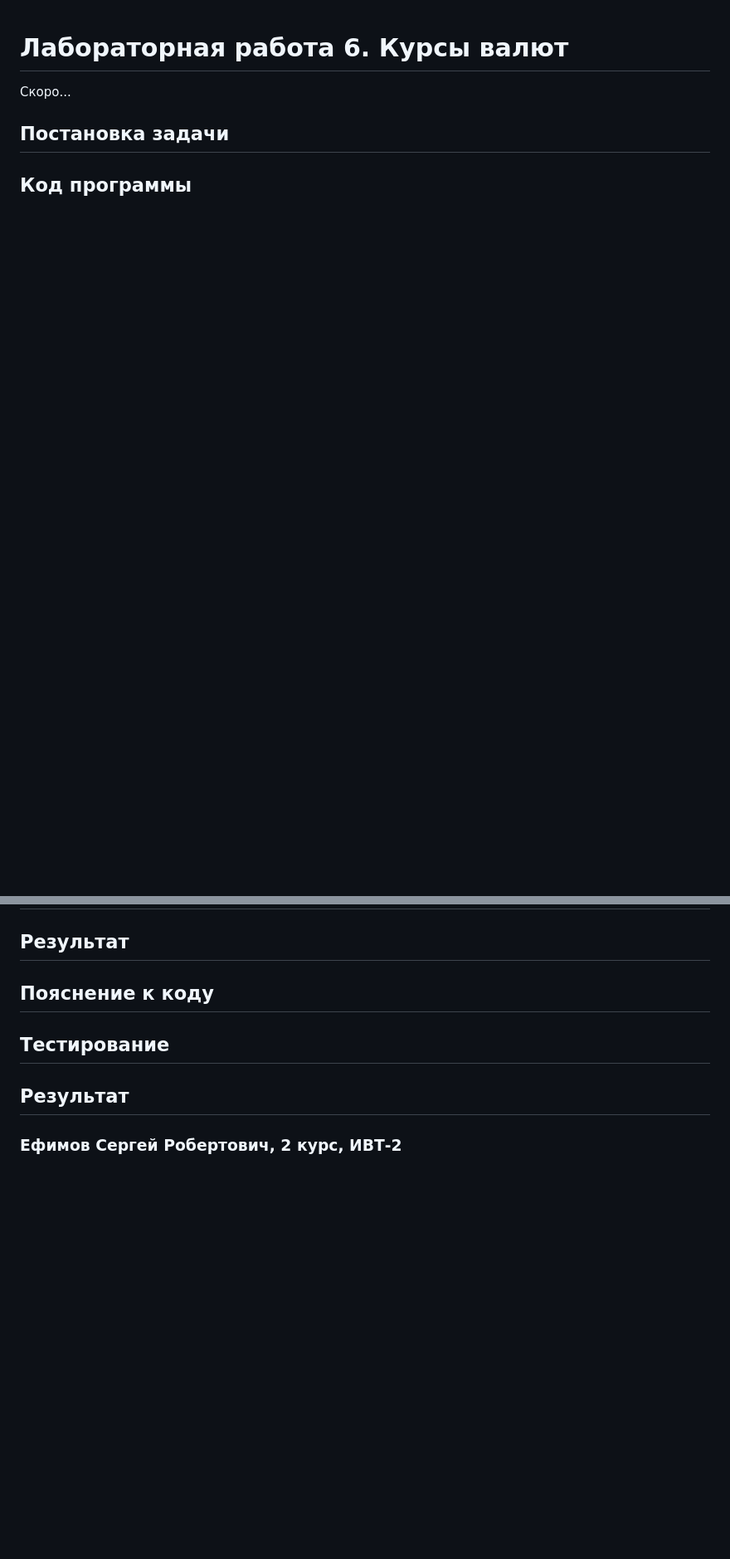
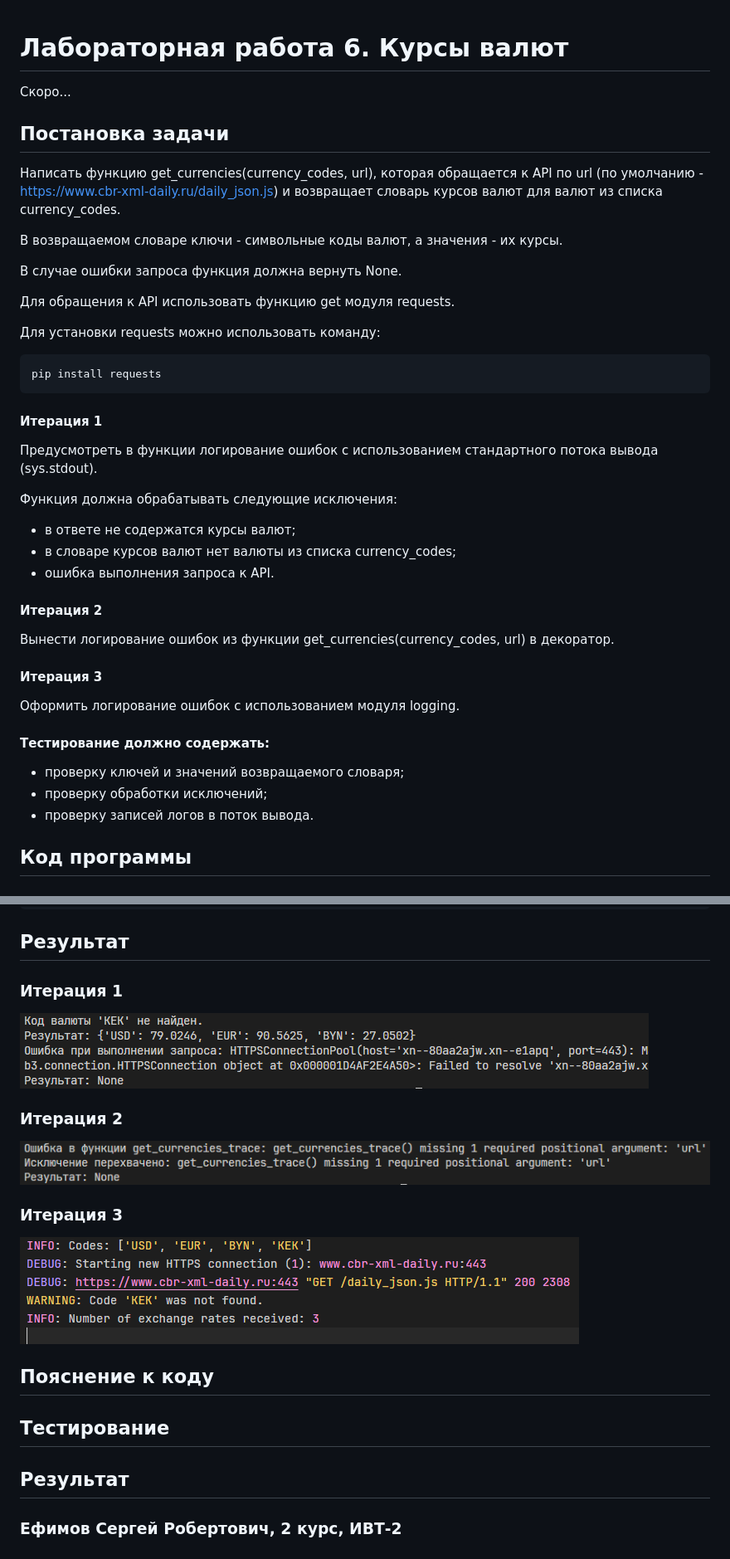
Before and after one commit to yasnoponyal17/Python_2nd-course, a Markdown page: LR 6/README.md, 2 parts joined by grey strips. Shown at 83% size. Drawn GitHub-style; pictures changed too: LR 6/images/result-1.png (added), LR 6/images/result-2.png (added), LR 6/images/result-3.png (added); blank space fills up the shorter version.

Commit message:
Лабораторная работа 6 ^_^
Добавлена некоторая часть в README файл

````diff
--- a/LR 6/README.md
+++ b/LR 6/README.md
@@ -1,4 +1,32 @@
 # Лабораторная работа 6. Курсы валют
 Скоро...
 ## Постановка задачи
+Написать функцию get_currencies(currency_codes, url), которая обращается к API по url (по умолчанию - https://www.cbr-xml-daily.ru/daily_json.js) и возвращает словарь курсов валют для валют из списка currency_codes.
+
+В возвращаемом словаре ключи - символьные коды валют, а значения - их курсы.
+
+В случае ошибки запроса функция должна вернуть None.
+
+Для обращения к API использовать функцию get модуля requests.
+
+Для установки requests можно использовать команду:
+```bash
+pip install requests
+```
+#### Итерация 1
+Предусмотреть в функции логирование ошибок с использованием стандартного потока вывода (sys.stdout).
+
+Функция должна обрабатывать следующие исключения:
+
+- в ответе не содержатся курсы валют;
+- в словаре курсов валют нет валюты из списка currency_codes;
+- ошибка выполнения запроса к API.
+#### Итерация 2
+Вынести логирование ошибок из функции get_currencies(currency_codes, url) в декоратор.
+#### Итерация 3
+Оформить логирование ошибок с использованием модуля logging.
+#### Тестирование должно содержать:
+- проверку ключей и значений возвращаемого словаря;
+- проверку обработки исключений;
+- проверку записей логов в поток вывода.
 ## Код программы
@@ -5,4 +142,10 @@
 ## Результат
+### Итерация 1
+![Результат](images/result-1.png)
+### Итерация 2
+![Результат](images/result-2.png)
+### Итерация 3
+![Результат](images/result-3.png)
 ## Пояснение к коду
 ## Тестирование
 ## Результат
````
Also changed, not shown: other parts of LR 6/README.md (+109 -0 lines), 3 other files.
